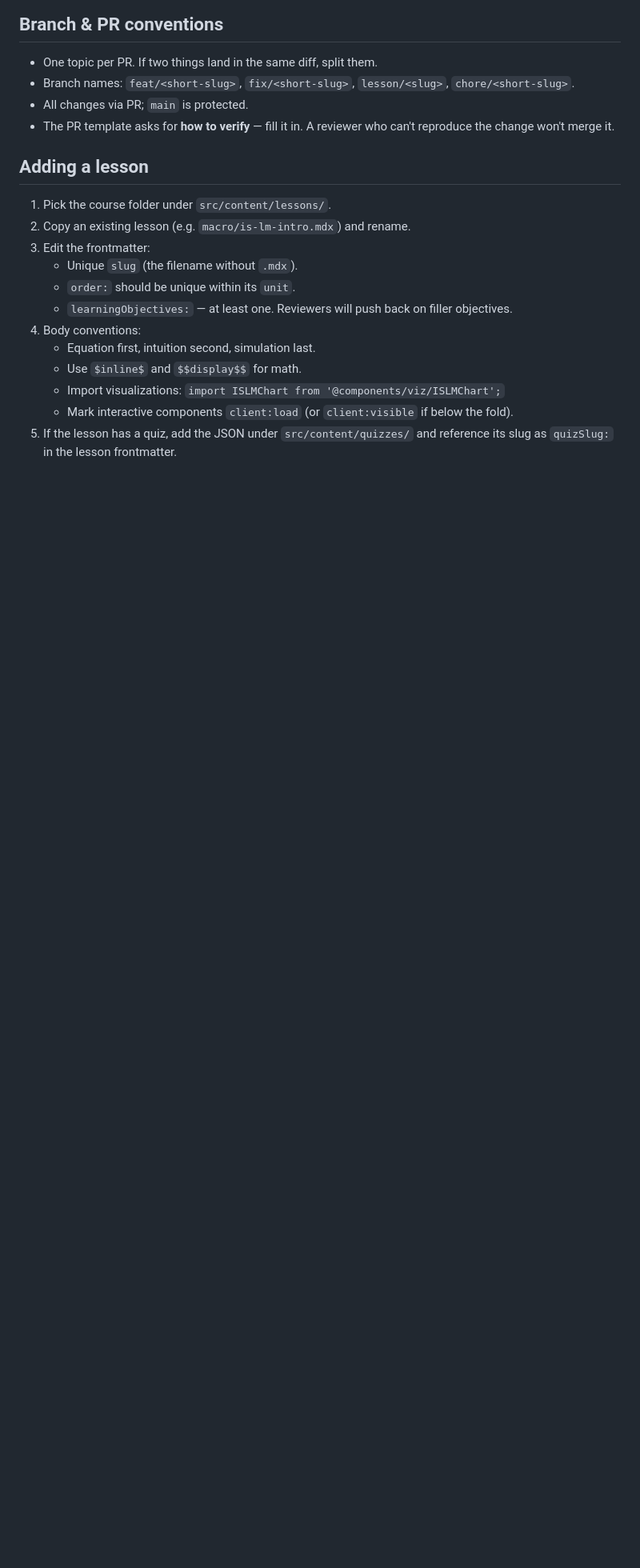
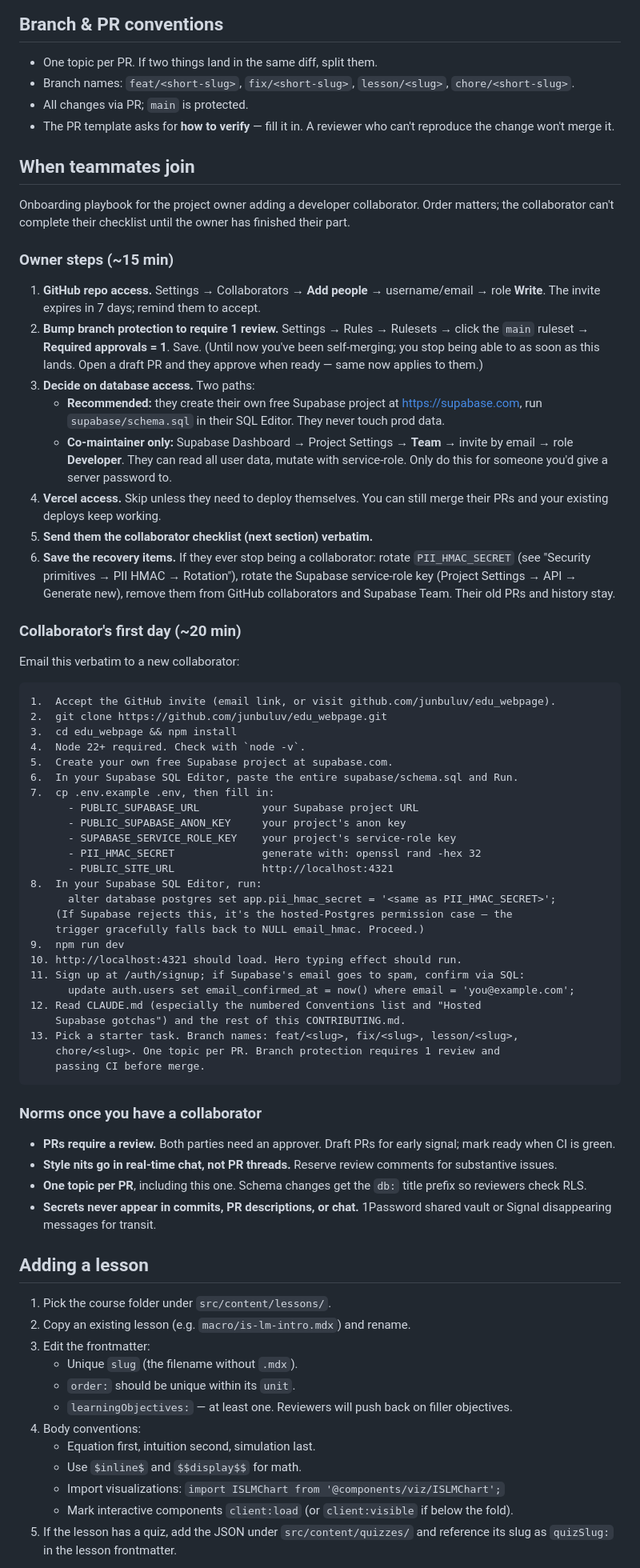
Before and after one commit to junbuluv/edu_webpage, a Markdown page: CONTRIBUTING.md, the part around the change. Shown at 80% size. GitHub-like rendering; blank space fills up the shorter version.

Commit message:
docs(contributing): add 'When teammates join' onboarding section (#37)
CLAUDE.md referenced 'When teammates join' in CONTRIBUTING.md but the
section didn't exist. Fills the gap with the full playbook for adding
a developer collaborator:

- Owner steps (GitHub repo access, bump branch protection to require
  1 review, decide on Supabase database access path, Vercel access,
  recovery items if collaboration ends).
- Collaborator's first-day checklist as a copy-paste email block:
  clone, install, Node 22+, own Supabase project + schema, .env, run
  app, sign up, read docs, pick a task.
- Day-two norms: review required, style nits in chat not PR threads,
  one topic per PR, secrets only via 1Password/Signal.

.env.example was already present (caught my earlier audit error) so
no new file needed.

Co-authored-by: jun <wnsgus1991@gmail.com>
Co-authored-by: Claude Opus 4.7 (1M context) <noreply@anthropic.com>

````diff
--- a/CONTRIBUTING.md
+++ b/CONTRIBUTING.md
@@ -26,6 +26,60 @@ Open <http://localhost:4321>.
 - All changes via PR; `main` is protected.
 - The PR template asks for **how to verify** — fill it in. A reviewer who
   can't reproduce the change won't merge it.
+
+## When teammates join
+
+Onboarding playbook for the project owner adding a developer collaborator. Order matters; the collaborator can't complete their checklist until the owner has finished their part.
+
+### Owner steps (~15 min)
+
+1. **GitHub repo access.** Settings → Collaborators → **Add people** → username/email → role **Write**. The invite expires in 7 days; remind them to accept.
+2. **Bump branch protection to require 1 review.** Settings → Rules → Rulesets → click the `main` ruleset → **Required approvals = 1**. Save. (Until now you've been self-merging; you stop being able to as soon as this lands. Open a draft PR and they approve when ready — same now applies to them.)
+3. **Decide on database access.** Two paths:
+   - **Recommended:** they create their own free Supabase project at <https://supabase.com>, run `supabase/schema.sql` in their SQL Editor. They never touch prod data.
+   - **Co-maintainer only:** Supabase Dashboard → Project Settings → **Team** → invite by email → role **Developer**. They can read all user data, mutate with service-role. Only do this for someone you'd give a server password to.
+4. **Vercel access.** Skip unless they need to deploy themselves. You can still merge their PRs and your existing deploys keep working.
+5. **Send them the collaborator checklist (next section) verbatim.**
+6. **Save the recovery items.** If they ever stop being a collaborator: rotate `PII_HMAC_SECRET` (see "Security primitives → PII HMAC → Rotation"), rotate the Supabase service-role key (Project Settings → API → Generate new), remove them from GitHub collaborators and Supabase Team. Their old PRs and history stay.
+
+### Collaborator's first day (~20 min)
+
+Email this verbatim to a new collaborator:
+
+```text
+1.  Accept the GitHub invite (email link, or visit github.com/junbuluv/edu_webpage).
+2.  git clone https://github.com/junbuluv/edu_webpage.git
+3.  cd edu_webpage && npm install
+4.  Node 22+ required. Check with `node -v`.
+5.  Create your own free Supabase project at supabase.com.
+6.  In your Supabase SQL Editor, paste the entire supabase/schema.sql and Run.
+7.  cp .env.example .env, then fill in:
+      - PUBLIC_SUPABASE_URL          your Supabase project URL
+      - PUBLIC_SUPABASE_ANON_KEY     your project's anon key
+      - SUPABASE_SERVICE_ROLE_KEY    your project's service-role key
+      - PII_HMAC_SECRET              generate with: openssl rand -hex 32
+      - PUBLIC_SITE_URL              http://localhost:4321
+8.  In your Supabase SQL Editor, run:
+      alter database postgres set app.pii_hmac_secret = '<same as PII_HMAC_SECRET>';
+    (If Supabase rejects this, it's the hosted-Postgres permission case — the
+    trigger gracefully falls back to NULL email_hmac. Proceed.)
+9.  npm run dev
+10. http://localhost:4321 should load. Hero typing effect should run.
+11. Sign up at /auth/signup; if Supabase's email goes to spam, confirm via SQL:
+      update auth.users set email_confirmed_at = now() where email = 'you@example.com';
+12. Read CLAUDE.md (especially the numbered Conventions list and "Hosted
+    Supabase gotchas") and the rest of this CONTRIBUTING.md.
+13. Pick a starter task. Branch names: feat/<slug>, fix/<slug>, lesson/<slug>,
+    chore/<slug>. One topic per PR. Branch protection requires 1 review and
+    passing CI before merge.
+```
+
+### Norms once you have a collaborator
+
+- **PRs require a review.** Both parties need an approver. Draft PRs for early signal; mark ready when CI is green.
+- **Style nits go in real-time chat, not PR threads.** Reserve review comments for substantive issues.
+- **One topic per PR**, including this one. Schema changes get the `db:` title prefix so reviewers check RLS.
+- **Secrets never appear in commits, PR descriptions, or chat.** 1Password shared vault or Signal disappearing messages for transit.
 
 ## Adding a lesson
 
````
